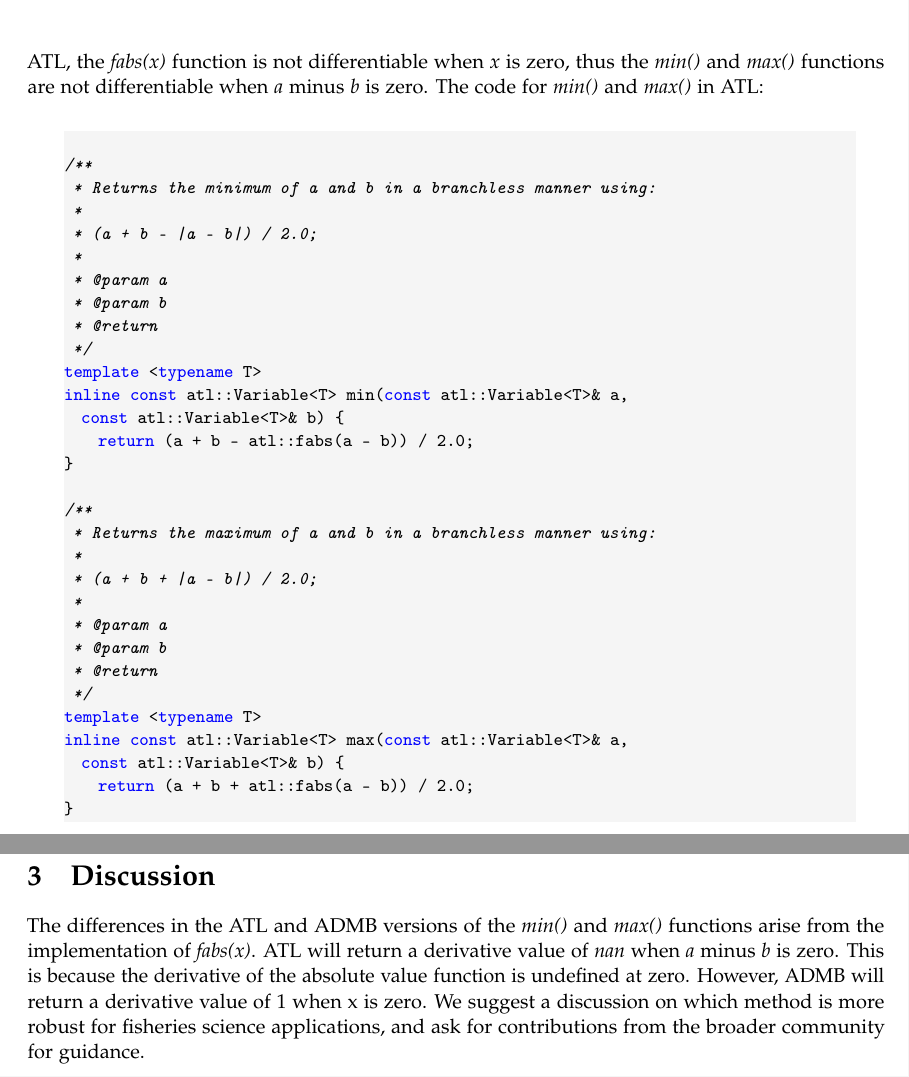
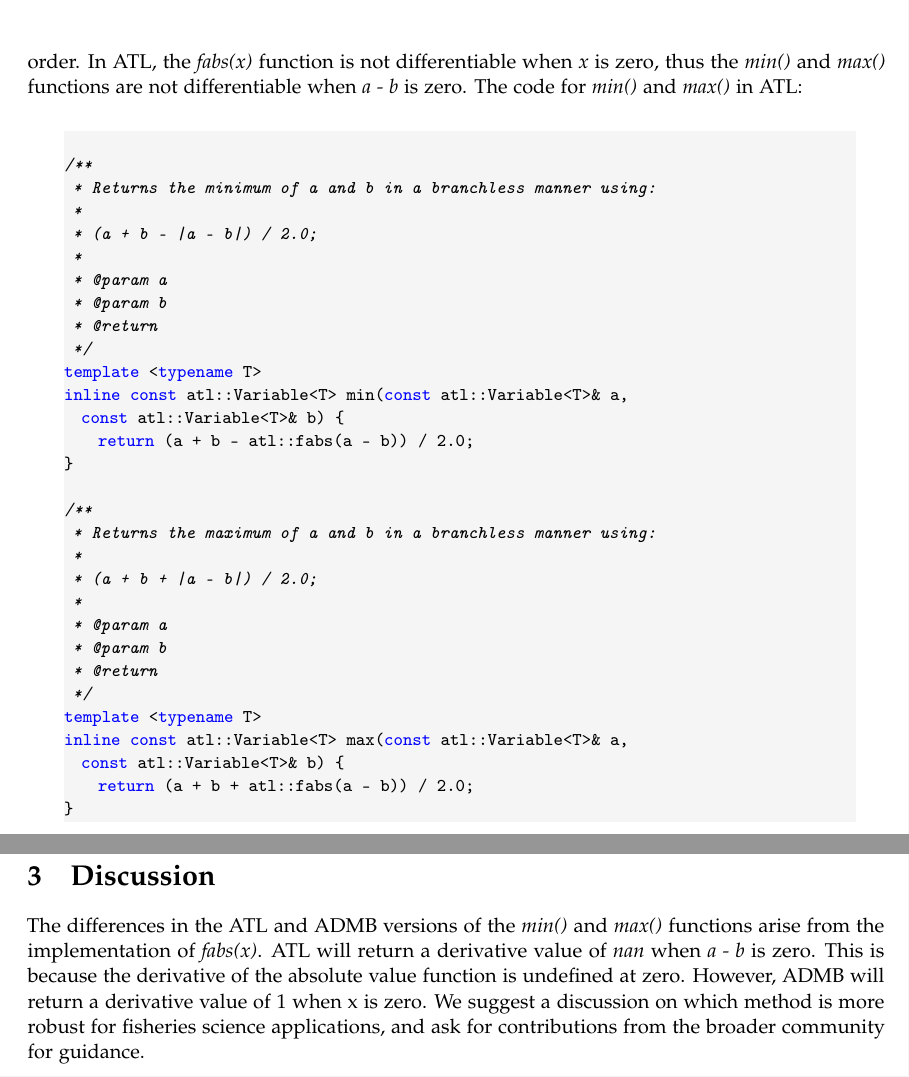
Before and after one commit to amart/ad_min_max, a LaTeX document (ad_min_max.tex): two parts of pages 4 and 5 of 9, joined at a grey line, cut so that both start at the same text. Compiled offline with pdfLaTeX.

Commit message:
More edits

```diff
--- a/ad_min_max.tex
+++ b/ad_min_max.tex
@@ -279,7 +279,7 @@ These branchless versions are now differentiable everywhere except when \textit{
 
 \subsection{ATL}
 
-The Analytics Template Library (ATL) is a general purpose C++ template metaprogramming library for scientific computing being developed by NOAA. ATL has a reverse mode automatic differentiation module that can compute higher-order mixed derivatives up to the 3rd order. In ATL, the \textit{fabs(x)} function is not differentiable when \textit{x} is zero, thus the \textit{min()} and \textit{max()} functions are not differentiable when \textit{a} minus \textit{b} is zero. The code for \textit{min()} and \textit{max()} in ATL:
+The Analytics Template Library (ATL) is a general purpose C++ template metaprogramming library for scientific computing being developed by NOAA Fisheries. ATL has a reverse mode automatic differentiation module that can compute higher-order mixed derivatives up to the 3rd order. In ATL, the \textit{fabs(x)} function is not differentiable when \textit{x} is zero, thus the \textit{min()} and \textit{max()} functions are not differentiable when \textit{a - b} is zero. The code for \textit{min()} and \textit{max()} in ATL:
 
 \begin{cppsource}
 
@@ -365,7 +365,7 @@ inline prevariable& min(const dvariable& a, const dvariable& b) {
 
 \section{Discussion}
 
-The differences in the ATL and ADMB versions of the \textit{min()} and \textit{max()} functions arise from the implementation of \textit{fabs(x)}. ATL will return a derivative value of \textit{nan} when \textit{a} minus \textit{b} is zero. This is because the derivative of the absolute value function is undefined at zero. However, ADMB will return a derivative value of 1 when x is zero. We suggest a discussion on which method is more robust for fisheries science applications, and ask for contributions from the broader community for guidance.
+The differences in the ATL and ADMB versions of the \textit{min()} and \textit{max()} functions arise from the implementation of \textit{fabs(x)}. ATL will return a derivative value of \textit{nan} when \textit{a - b} is zero. This is because the derivative of the absolute value function is undefined at zero. However, ADMB will return a derivative value of 1 when x is zero. We suggest a discussion on which method is more robust for fisheries science applications, and ask for contributions from the broader community for guidance.
 
 \section{References}
 
```
Also changed, not shown: ad_min_max.tex (6 more changed lines).
